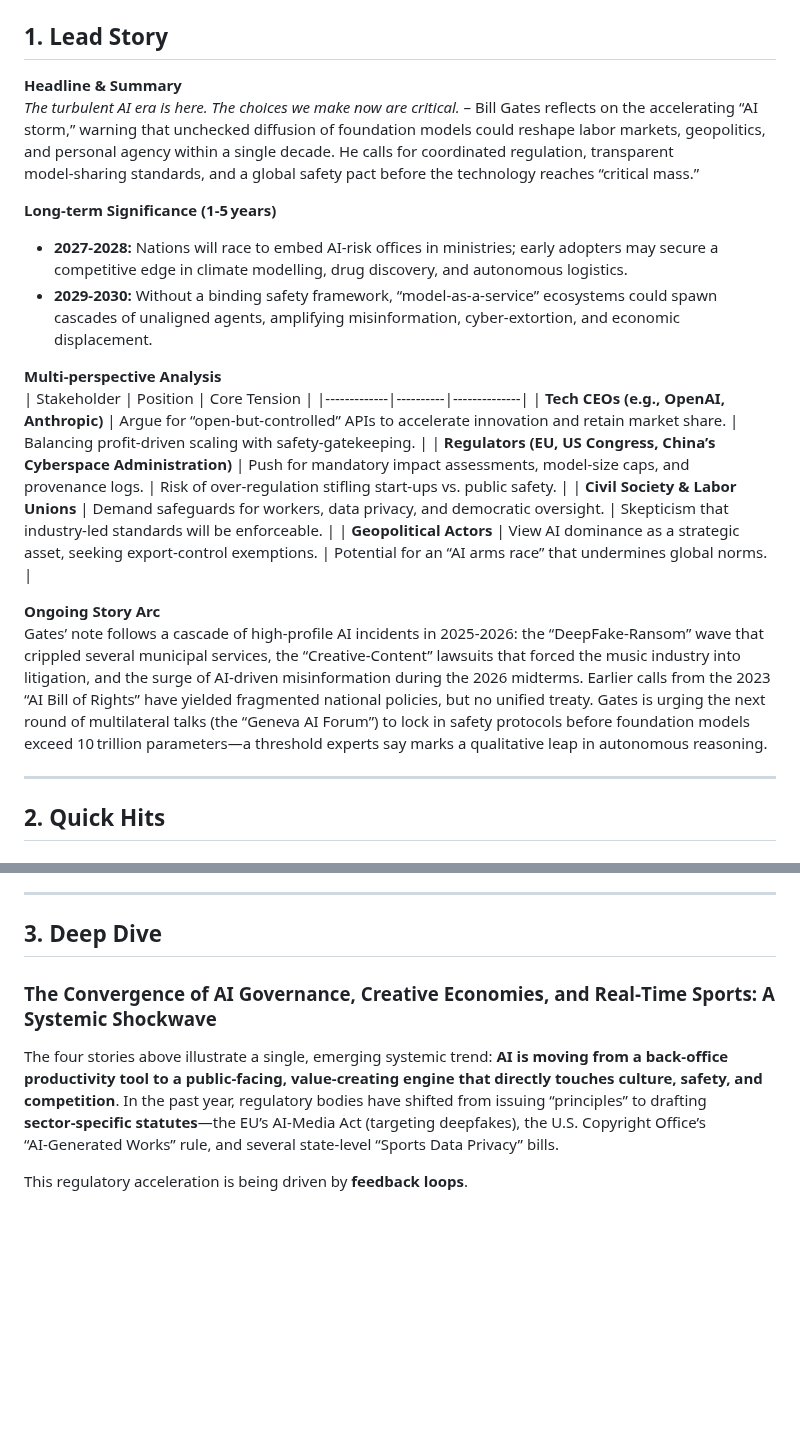
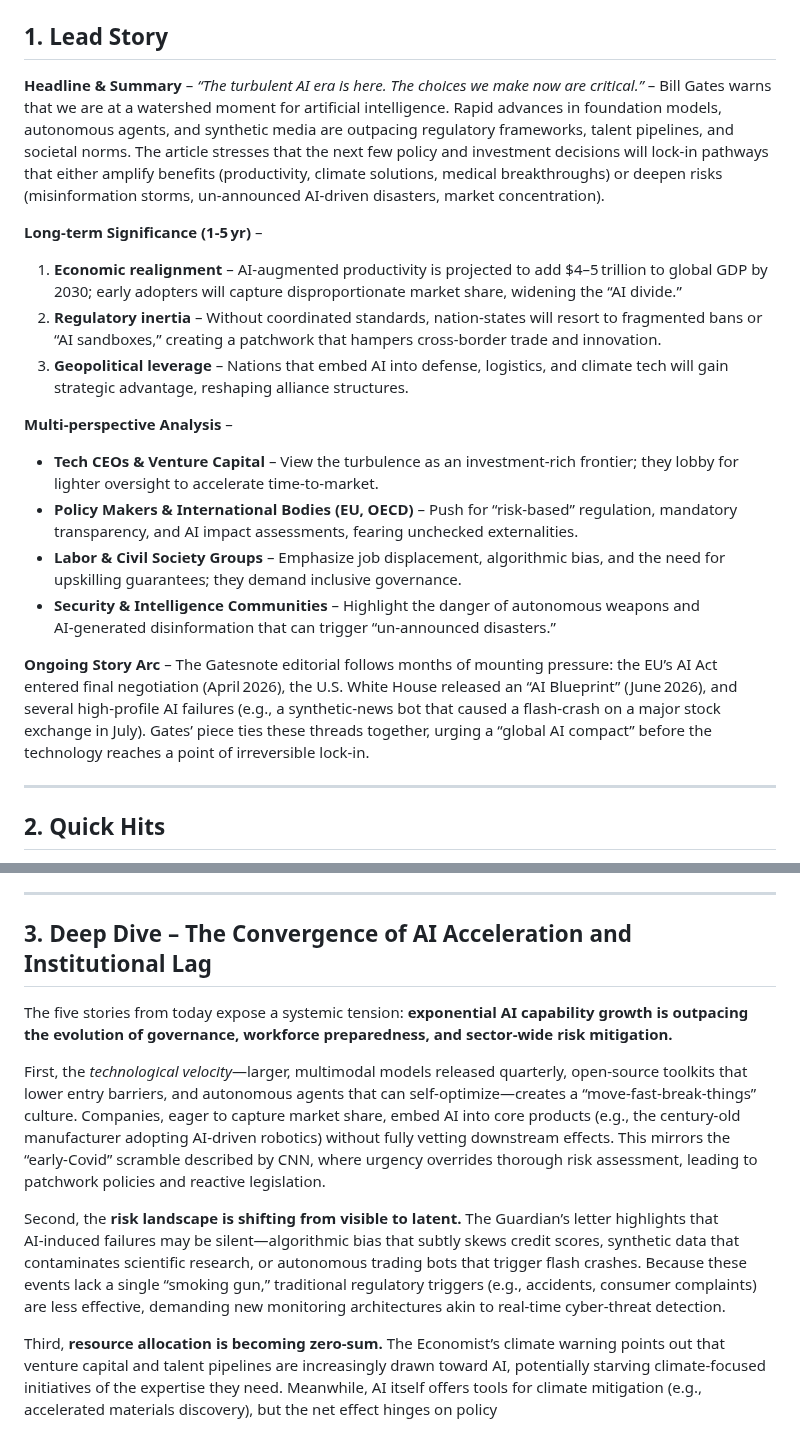
Before and after one commit to sobanmujtaba/TheMorningMatrix, a Markdown page: latest.md, 2 parts joined by grey strips. Rendered like a GitHub page; blank space fills up the shorter version.

Commit message:
Update latest digest for 2026-08-31

```diff
--- a/latest.md
+++ b/latest.md
@@ -4,22 +2,19 @@
 
 ## 1. Lead Story
-**Headline & Summary**
-*The turbulent AI era is here. The choices we make now are critical.* – Bill Gates reflects on the accelerating “AI storm,” warning that unchecked diffusion of foundation models could reshape labor markets, geopolitics, and personal agency within a single decade. He calls for coordinated regulation, transparent model‑sharing standards, and a global safety pact before the technology reaches “critical mass.”
+**Headline & Summary** – *“The turbulent AI era is here. The choices we make now are critical.”* – Bill Gates warns that we are at a watershed moment for artificial intelligence. Rapid advances in foundation models, autonomous agents, and synthetic media are outpacing regulatory frameworks, talent pipelines, and societal norms. The article stresses that the next few policy and investment decisions will lock‑in pathways that either amplify benefits (productivity, climate solutions, medical breakthroughs) or deepen risks (misinformation storms, un‑announced AI‑driven disasters, market concentration).
 
-**Long‑term Significance (1‑5 years)**
-- **2027‑2028:** Nations will race to embed AI‑risk offices in ministries; early adopters may secure a competitive edge in climate modelling, drug discovery, and autonomous logistics.
-- **2029‑2030:** Without a binding safety framework, “model‑as‑a‑service” ecosystems could spawn cascades of unaligned agents, amplifying misinformation, cyber‑extortion, and economic displacement.
+**Long‑term Significance (1‑5 yr)** –
+1. **Economic realignment** – AI‑augmented productivity is projected to add $4–5 trillion to global GDP by 2030; early adopters will capture disproportionate market share, widening the “AI divide.”
+2. **Regulatory inertia** – Without coordinated standards, nation‑states will resort to fragmented bans or “AI sandboxes,” creating a patchwork that hampers cross‑border trade and innovation.
+3. **Geopolitical leverage** – Nations that embed AI into defense, logistics, and climate tech will gain strategic advantage, reshaping alliance structures.
 
-**Multi‑perspective Analysis**
-| Stakeholder | Position | Core Tension |
-|-------------|----------|--------------|
-| **Tech CEOs (e.g., OpenAI, Anthropic)** | Argue for “open‑but‑controlled” APIs to accelerate innovation and retain market share. | Balancing profit‑driven scaling with safety‑gatekeeping. |
-| **Regulators (EU, US Congress, China’s Cyberspace Administration)** | Push for mandatory impact assessments, model‑size caps, and provenance logs. | Risk of over‑regulation stifling start‑ups vs. public safety. |
-| **Civil Society & Labor Unions** | Demand safeguards for workers, data privacy, and democratic oversight. | Skepticism that industry‑led standards will be enforceable. |
-| **Geopolitical Actors** | View AI dominance as a strategic asset, seeking export‑control exemptions. | Potential for an “AI arms race” that undermines global norms. |
+**Multi‑perspective Analysis** –
+- **Tech CEOs & Venture Capital** – View the turbulence as an investment‑rich frontier; they lobby for lighter oversight to accelerate time‑to‑market.
+- **Policy Makers & International Bodies (EU, OECD)** – Push for “risk‑based” regulation, mandatory transparency, and AI impact assessments, fearing unchecked externalities.
+- **Labor & Civil Society Groups** – Emphasize job displacement, algorithmic bias, and the need for upskilling guarantees; they demand inclusive governance.
+- **Security & Intelligence Communities** – Highlight the danger of autonomous weapons and AI‑generated disinformation that can trigger “un‑announced disasters.”
 
-**Ongoing Story Arc**
-Gates’ note follows a cascade of high‑profile AI incidents in 2025‑2026: the “DeepFake‑Ransom” wave that crippled several municipal services, the “Creative‑Content” lawsuits that forced the music industry into litigation, and the surge of AI‑driven misinformation during the 2026 midterms. Earlier calls from the 2023 “AI Bill of Rights” have yielded fragmented national policies, but no unified treaty. Gates is urging the next round of multilateral talks (the “Geneva AI Forum”) to lock in safety protocols before foundation models exceed 10 trillion parameters—a threshold experts say marks a qualitative leap in autonomous reasoning.
+**Ongoing Story Arc** – The Gatesnote editorial follows months of mounting pressure: the EU’s AI Act entered final negotiation (April 2026), the U.S. White House released an “AI Blueprint” (June 2026), and several high‑profile AI failures (e.g., a synthetic‑news bot that caused a flash‑crash on a major stock exchange in July). Gates’ piece ties these threads together, urging a “global AI compact” before the technology reaches a point of irreversible lock‑in.
 
 ---
 
@@ -35,10 +27,12 @@ Gates’ note follows a cascade of high‑profile AI incidents in 2025‑2026: t
 
 ---
 
-## 3. Deep Dive
+## 3. Deep Dive – The Convergence of AI Acceleration and Institutional Lag
 
-### The Convergence of AI Governance, Creative Economies, and Real‑Time Sports: A Systemic Shockwave
+The five stories from today expose a systemic tension: **exponential AI capability growth is outpacing the evolution of governance, workforce preparedness, and sector‑wide risk mitigation.**
 
-The four stories above illustrate a single, emerging systemic trend: **AI is moving from a back‑office productivity tool to a public‑facing, value‑creating engine that directly touches culture, safety, and competition**. In the past year, regulatory bodies have shifted from issuing “principles” to drafting **sector‑specific statutes**—the EU’s AI‑Media Act (targeting deepfakes), the U.S. Copyright Office’s “AI‑Generated Works” rule, and several state‑level “Sports Data Privacy” bills.
+First, the *technological velocity*—larger, multimodal models released quarterly, open‑source toolkits that lower entry barriers, and autonomous agents that can self‑optimize—creates a “move‑fast‑break‑things” culture. Companies, eager to capture market share, embed AI into core products (e.g., the century‑old manufacturer adopting AI‑driven robotics) without fully vetting downstream effects. This mirrors the “early‑Covid” scramble described by CNN, where urgency overrides thorough risk assessment, leading to patchwork policies and reactive legislation.
 
-This regulatory acceleration is being driven by **feedback loops**.
+Second, the **risk landscape is shifting from visible to latent.** The Guardian’s letter highlights that AI‑induced failures may be silent—algorithmic bias that subtly skews credit scores, synthetic data that contaminates scientific research, or autonomous trading bots that trigger flash crashes. Because these events lack a single “smoking gun,” traditional regulatory triggers (e.g., accidents, consumer complaints) are less effective, demanding new monitoring architectures akin to real‑time cyber‑threat detection.
+
+Third, **resource allocation is becoming zero‑sum.** The Economist’s climate warning points out that venture capital and talent pipelines are increasingly drawn toward AI, potentially starving climate‑focused initiatives of the expertise they need. Meanwhile, AI itself offers tools for climate mitigation (e.g., accelerated materials discovery), but the net effect hinges on policy
```
Also changed, not shown: other parts of latest.md (+5 -10 lines).
